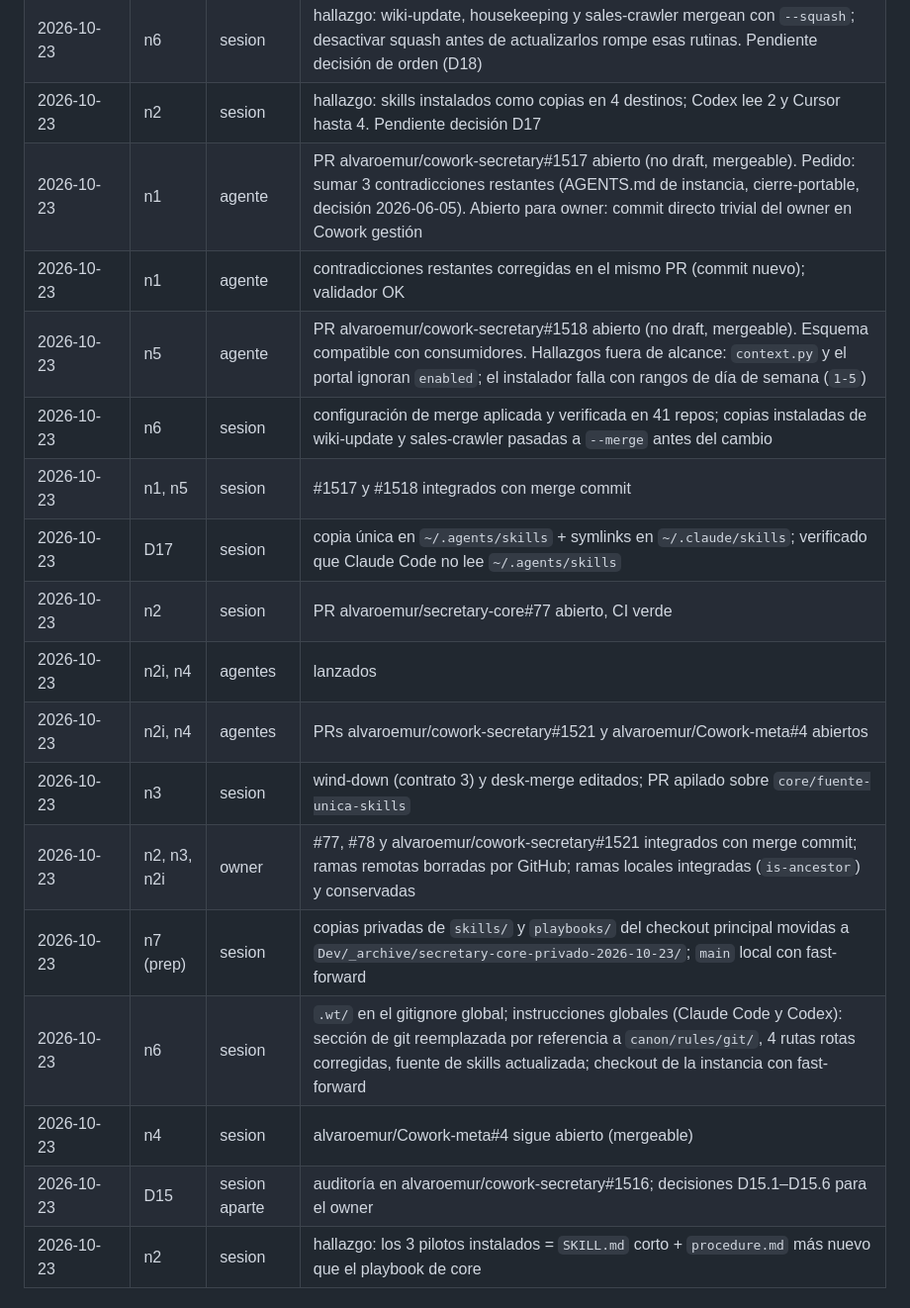
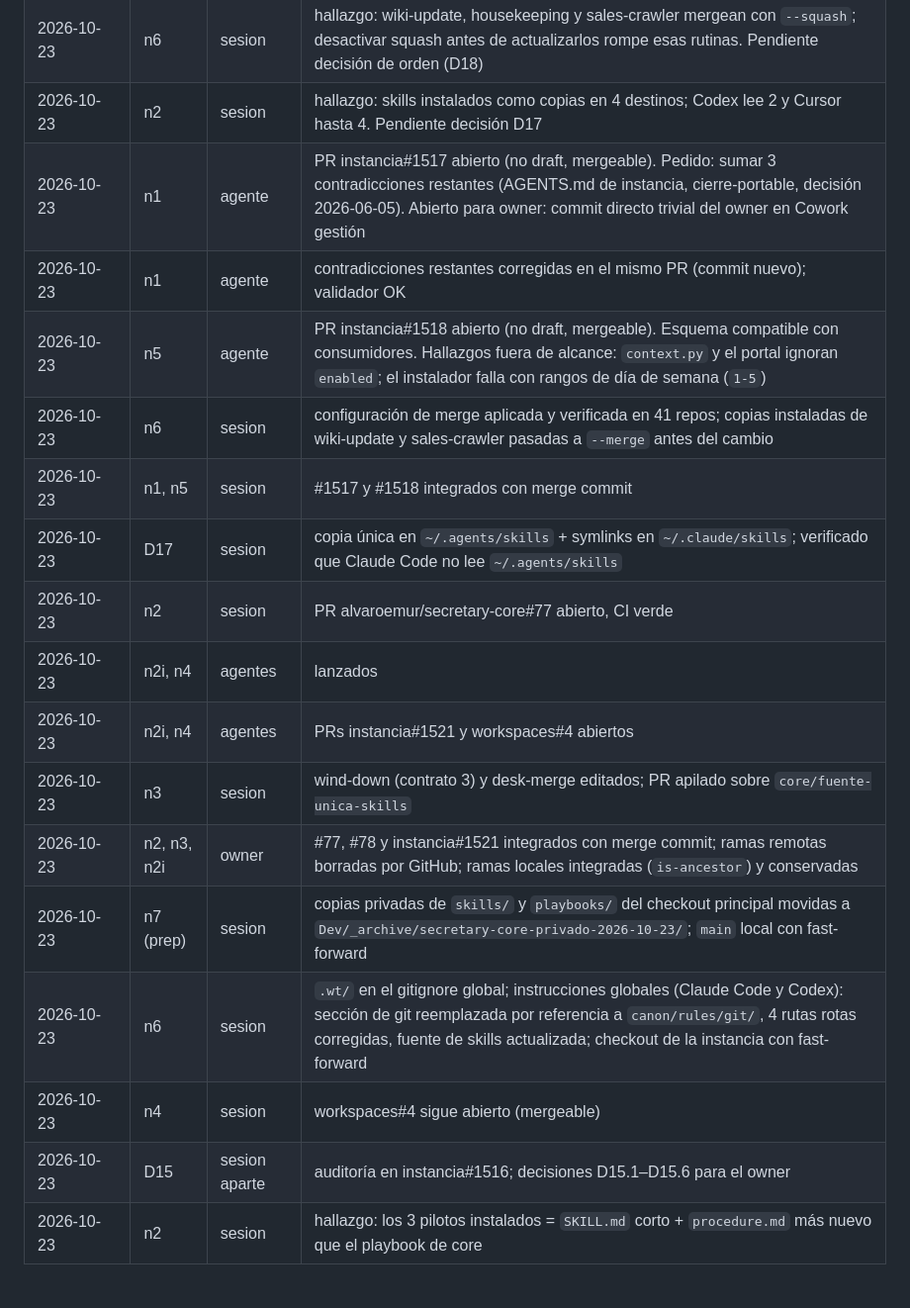
Before and after one commit to alvaroemur/secretary-core, a Markdown page: docs/plans/cierre-integrable.md, the part around the change. Shown at 99% size. GitHub-like rendering.

Commit message:
docs(core): quita slugs de repos privados del plan cierre-integrable
Co-Authored-By: Claude Opus 5.5 <noreply@anthropic.com>

```diff
--- a/docs/plans/cierre-integrable.md
+++ b/docs/plans/cierre-integrable.md
@@ -91,21 +91,21 @@ flowchart LR
 | 2026-10-23 | n2 | sesion | iniciado: `git mv` de `.example` a `skills/` y `playbooks/`; `.gitignore` ajustado (se conserva ignorado `export_examples_secrets.yml`) |
 | 2026-10-23 | n6 | sesion | hallazgo: wiki-update, housekeeping y sales-crawler mergean con `--squash`; desactivar squash antes de actualizarlos rompe esas rutinas. Pendiente decisión de orden (D18) |
 | 2026-10-23 | n2 | sesion | hallazgo: skills instalados como copias en 4 destinos; Codex lee 2 y Cursor hasta 4. Pendiente decisión D17 |
-| 2026-10-23 | n1 | agente | PR alvaroemur/cowork-secretary#1517 abierto (no draft, mergeable). Pedido: sumar 3 contradicciones restantes (AGENTS.md de instancia, cierre-portable, decisión 2026-06-05). Abierto para owner: commit directo trivial del owner en Cowork gestión |
+| 2026-10-23 | n1 | agente | PR instancia#1517 abierto (no draft, mergeable). Pedido: sumar 3 contradicciones restantes (AGENTS.md de instancia, cierre-portable, decisión 2026-06-05). Abierto para owner: commit directo trivial del owner en Cowork gestión |
 | 2026-10-23 | n1 | agente | contradicciones restantes corregidas en el mismo PR (commit nuevo); validador OK |
-| 2026-10-23 | n5 | agente | PR alvaroemur/cowork-secretary#1518 abierto (no draft, mergeable). Esquema compatible con consumidores. Hallazgos fuera de alcance: `context.py` y el portal ignoran `enabled`; el instalador falla con rangos de día de semana (`1-5`) |
+| 2026-10-23 | n5 | agente | PR instancia#1518 abierto (no draft, mergeable). Esquema compatible con consumidores. Hallazgos fuera de alcance: `context.py` y el portal ignoran `enabled`; el instalador falla con rangos de día de semana (`1-5`) |
 | 2026-10-23 | n6 | sesion | configuración de merge aplicada y verificada en 41 repos; copias instaladas de wiki-update y sales-crawler pasadas a `--merge` antes del cambio |
 | 2026-10-23 | n1, n5 | sesion | #1517 y #1518 integrados con merge commit |
 | 2026-10-23 | D17 | sesion | copia única en `~/.agents/skills` + symlinks en `~/.claude/skills`; verificado que Claude Code no lee `~/.agents/skills` |
 | 2026-10-23 | n2 | sesion | PR alvaroemur/secretary-core#77 abierto, CI verde |
 | 2026-10-23 | n2i, n4 | agentes | lanzados |
-| 2026-10-23 | n2i, n4 | agentes | PRs alvaroemur/cowork-secretary#1521 y alvaroemur/Cowork-meta#4 abiertos |
+| 2026-10-23 | n2i, n4 | agentes | PRs instancia#1521 y workspaces#4 abiertos |
 | 2026-10-23 | n3 | sesion | wind-down (contrato 3) y desk-merge editados; PR apilado sobre `core/fuente-unica-skills` |
-| 2026-10-23 | n2, n3, n2i | owner | #77, #78 y alvaroemur/cowork-secretary#1521 integrados con merge commit; ramas remotas borradas por GitHub; ramas locales integradas (`is-ancestor`) y conservadas |
+| 2026-10-23 | n2, n3, n2i | owner | #77, #78 y instancia#1521 integrados con merge commit; ramas remotas borradas por GitHub; ramas locales integradas (`is-ancestor`) y conservadas |
 | 2026-10-23 | n7 (prep) | sesion | copias privadas de `skills/` y `playbooks/` del checkout principal movidas a `Dev/_archive/secretary-core-privado-2026-10-23/`; `main` local con fast-forward |
 | 2026-10-23 | n6 | sesion | `.wt/` en el gitignore global; instrucciones globales (Claude Code y Codex): sección de git reemplazada por referencia a `canon/rules/git/`, 4 rutas rotas corregidas, fuente de skills actualizada; checkout de la instancia con fast-forward |
-| 2026-10-23 | n4 | sesion | alvaroemur/Cowork-meta#4 sigue abierto (mergeable) |
-| 2026-10-23 | D15 | sesion aparte | auditoría en alvaroemur/cowork-secretary#1516; decisiones D15.1–D15.6 para el owner |
+| 2026-10-23 | n4 | sesion | workspaces#4 sigue abierto (mergeable) |
+| 2026-10-23 | D15 | sesion aparte | auditoría en instancia#1516; decisiones D15.1–D15.6 para el owner |
 | 2026-10-23 | n2 | sesion | hallazgo: los 3 pilotos instalados = `SKILL.md` corto + `procedure.md` más nuevo que el playbook de core |
 
 ## Árbol de decisiones
```
